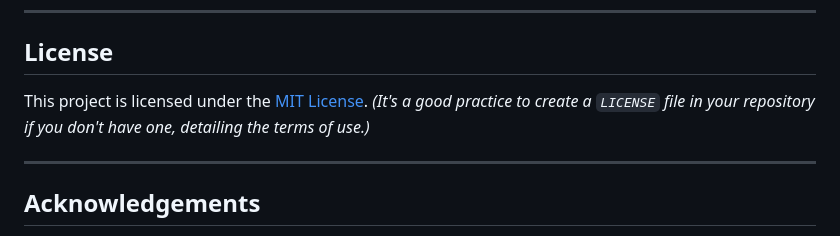
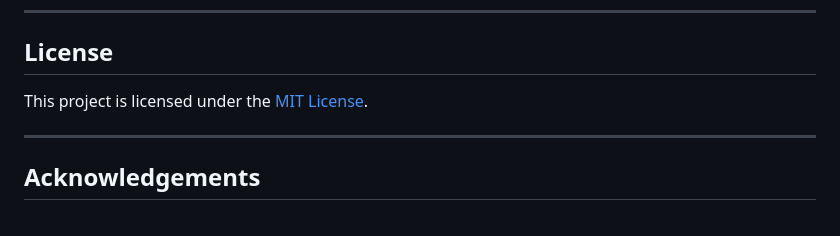
Before and after one commit to hkhajei/Image-Captioning, a Markdown page: README.md, the part around the change. Rendered like a GitHub page.

```diff
--- a/README.md
+++ b/README.md
@@ -150,7 +150,7 @@ Contributions are welcome\! If you find a bug, have an idea for an improvement,
 
 ## License
 
-This project is licensed under the [MIT License](https://www.google.com/search?q=LICENSE). *(It's a good practice to create a `LICENSE` file in your repository if you don't have one, detailing the terms of use.)*
+This project is licensed under the [MIT License](https://www.google.com/search?q=LICENSE).
 
 -----
 
```
